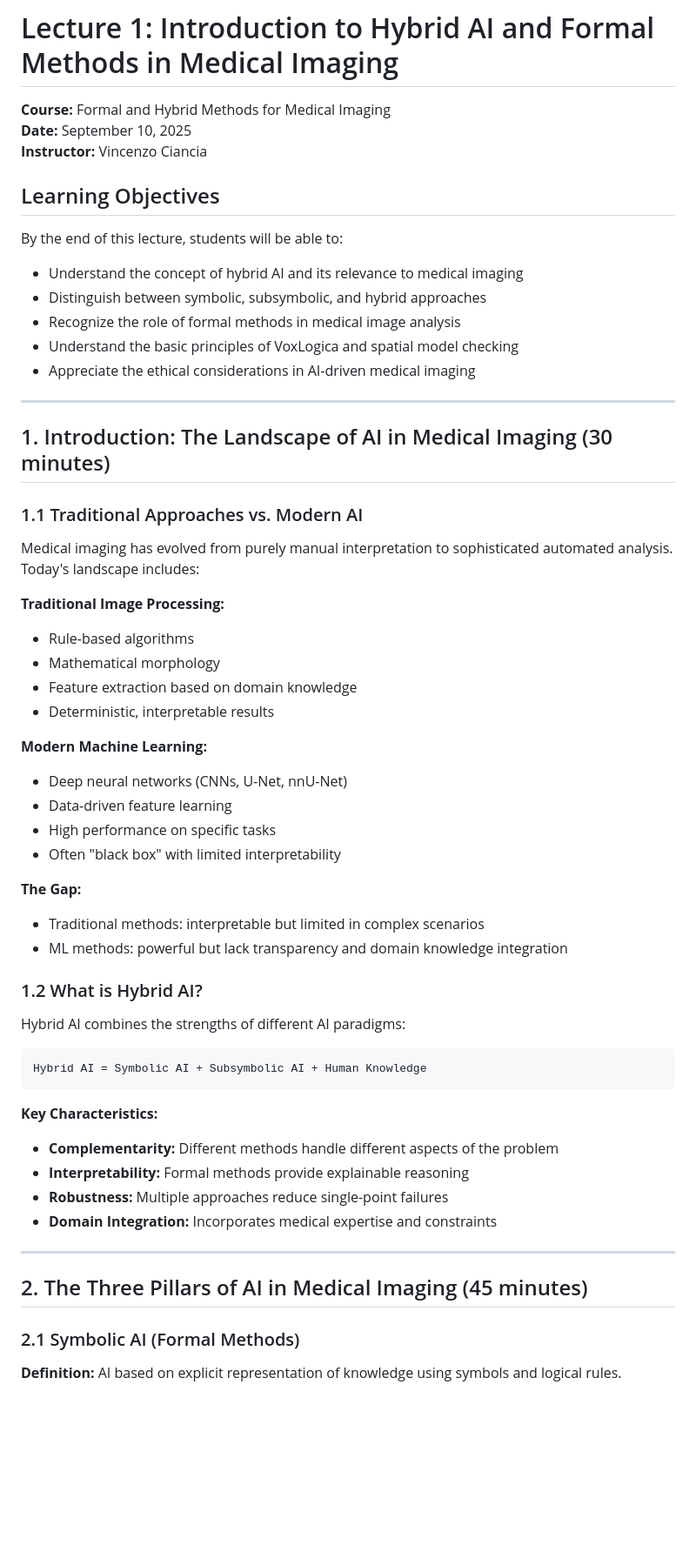
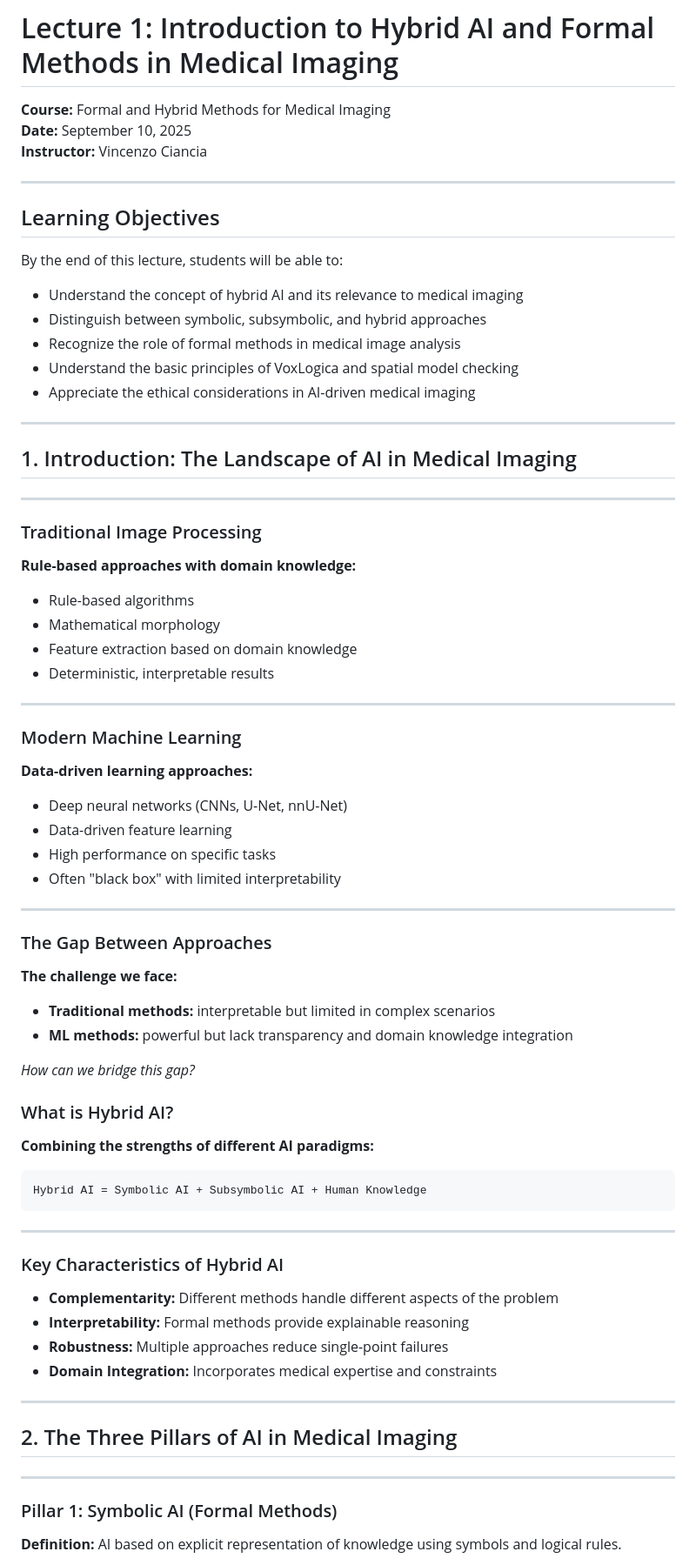
Before and after one commit to vincenzoml/UNIPI-MIM, a Markdown page: lectures/Lecture 01/A_Lecture_notes.md, the part around the change printed below. Shown: that part at 87% size. Drawn GitHub-style; blank space fills up the shorter version.

````diff
--- a/lectures/Lecture 01/A_Lecture_notes.md
+++ b/lectures/Lecture 01/A_Lecture_notes.md
@@ -3,6 +3,8 @@
 **Course:** Formal and Hybrid Methods for Medical Imaging
 **Date:** September 10, 2025
 **Instructor:** Vincenzo Ciancia
+
+---
 
 ## Learning Objectives
 
@@ -15,37 +17,50 @@ By the end of this lecture, students will be able to:
 
 ---
 
-## 1. Introduction: The Landscape of AI in Medical Imaging (30 minutes)
+## 1. Introduction: The Landscape of AI in Medical Imaging
 
-### 1.1 Traditional Approaches vs. Modern AI
+---
 
-Medical imaging has evolved from purely manual interpretation to sophisticated automated analysis. Today's landscape includes:
+### Traditional Image Processing
 
-**Traditional Image Processing:**
+**Rule-based approaches with domain knowledge:**
 - Rule-based algorithms
 - Mathematical morphology
 - Feature extraction based on domain knowledge
 - Deterministic, interpretable results
 
-**Modern Machine Learning:**
+---
+
+### Modern Machine Learning
+
+**Data-driven learning approaches:**
 - Deep neural networks (CNNs, U-Net, nnU-Net)
 - Data-driven feature learning
 - High performance on specific tasks
 - Often "black box" with limited interpretability
 
-**The Gap:**
-- Traditional methods: interpretable but limited in complex scenarios
-- ML methods: powerful but lack transparency and domain knowledge integration
+---
 
-### 1.2 What is Hybrid AI?
+### The Gap Between Approaches
 
-Hybrid AI combines the strengths of different AI paradigms:
+**The challenge we face:**
+- **Traditional methods:** interpretable but limited in complex scenarios
+- **ML methods:** powerful but lack transparency and domain knowledge integration
+
+*How can we bridge this gap?*
+
+### What is Hybrid AI?
+
+**Combining the strengths of different AI paradigms:**
 
 ```
 Hybrid AI = Symbolic AI + Subsymbolic AI + Human Knowledge
 ```
 
-**Key Characteristics:**
+---
+
+### Key Characteristics of Hybrid AI
+
 - **Complementarity:** Different methods handle different aspects of the problem
 - **Interpretability:** Formal methods provide explainable reasoning
 - **Robustness:** Multiple approaches reduce single-point failures
@@ -53,9 +68,11 @@ Hybrid AI = Symbolic AI + Subsymbolic AI + Human Knowledge
 
 ---
 
-## 2. The Three Pillars of AI in Medical Imaging (45 minutes)
+## 2. The Three Pillars of AI in Medical Imaging
 
-### 2.1 Symbolic AI (Formal Methods)
+---
+
+### Pillar 1: Symbolic AI (Formal Methods)
 
 **Definition:** AI based on explicit representation of knowledge using symbols and logical rules.
 
````
Also changed, not shown: other parts of lectures/Lecture 01/A_Lecture_notes.md (+172 -68 lines).
